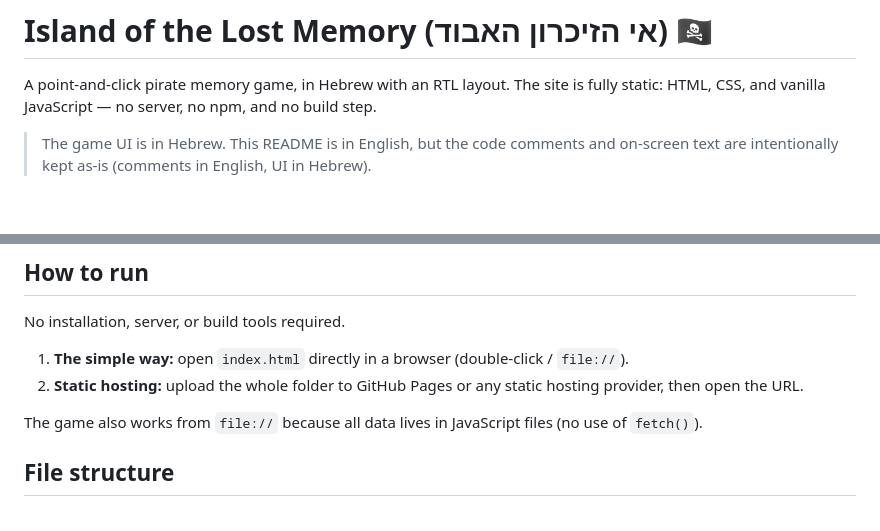
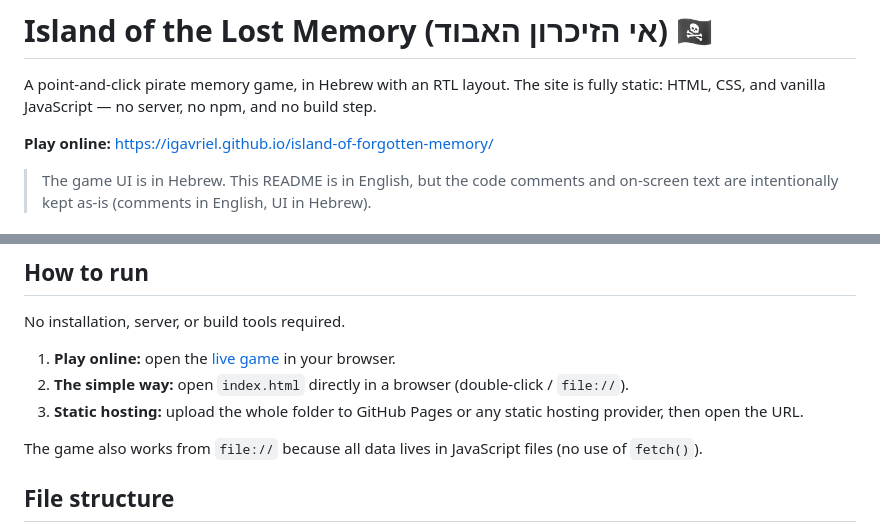
Before and after one commit to igavriel/island-of-forgotten-memory, a Markdown page: README.md, 2 parts joined by grey strips. GitHub-like rendering; blank space fills up the shorter version.

Commit message:
docs: add GitHub Pages live game link to README
So players can open the deployed game without cloning or hosting locally.

Co-authored-by: Cursor <cursoragent@cursor.com>

```diff
--- a/README.md
+++ b/README.md
@@ -2,6 +2,8 @@
 
 A point-and-click pirate memory game, in Hebrew with an RTL layout.
 The site is fully static: HTML, CSS, and vanilla JavaScript — no server, no npm, and no build step.
+
+**Play online:** [https://igavriel.github.io/island-of-forgotten-memory/](https://igavriel.github.io/island-of-forgotten-memory/)
 
 > The game UI is in Hebrew. This README is in English, but the code comments and on-screen text are intentionally kept as-is (comments in English, UI in Hebrew).
 
@@ -17,8 +19,9 @@ an island-specific lose screen and a progress score. Completing all islands show
 
 No installation, server, or build tools required.
 
-1. **The simple way:** open `index.html` directly in a browser (double-click / `file://`).
-2. **Static hosting:** upload the whole folder to GitHub Pages or any static hosting provider, then open the URL.
+1. **Play online:** open the [live game](https://igavriel.github.io/island-of-forgotten-memory/) in your browser.
+2. **The simple way:** open `index.html` directly in a browser (double-click / `file://`).
+3. **Static hosting:** upload the whole folder to GitHub Pages or any static hosting provider, then open the URL.
 
 The game also works from `file://` because all data lives in JavaScript files (no use of `fetch()`).
 
```
